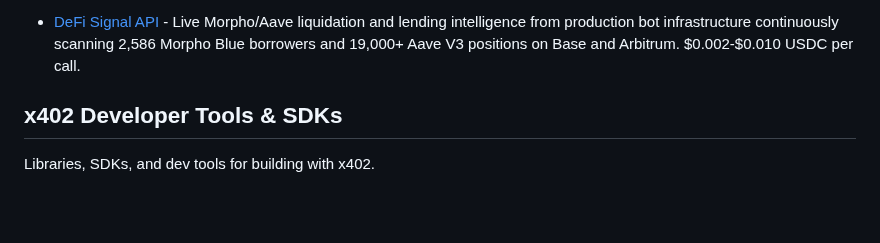
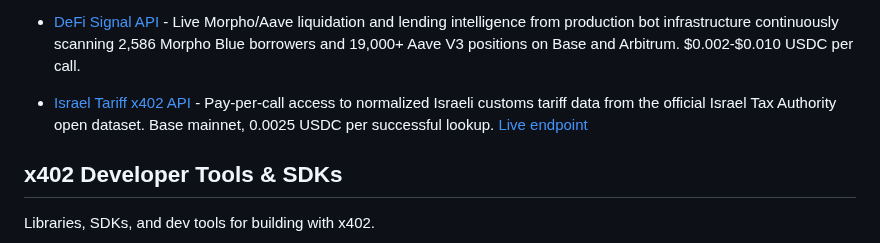
Before and after one commit to michielpost/x402-dev, a Markdown page: Projects.md, the part around the change. Drawn GitHub-style; blank space fills up the shorter version.

Commit message:
Add Israel Tariff x402 API

```diff
--- a/Projects.md
+++ b/Projects.md
@@ -51,6 +51,7 @@ Platforms that implement or enable payments, monetization, or x402 integration.
 - [Kerne Protocol](https://kerne.fi/x402/reserves) - Proof-of-reserves and signed ERC-20 reads for AI agents on Base. GET /reserves ($0.25) returns Kerne's hourly EOA-signed proof-of-reserves attestation for its kUSD synthetic dollar; POST /instant-read ($29) returns an EIP-191 signed read of any ERC-20. USDC on Base via the Coinbase CDP facilitator, indexed in the CDP Bazaar. Every response is independently verifiable (EIP-191); the same signed reserves blob is served free to humans at https://kerne.fi/api/por/signed. [OpenAPI](https://kerne.fi/x402/openapi.json) | [Home](https://kerne.fi)
 - [Bug Bounty Intelligence](https://api.mergefix.com/api/bug-intel) - Smart contract security scanner for AI agents, trained on 27,681 real accepted findings from Sherlock and Code4rena audit competitions. 5 USDC per scan on Base.
 - [DeFi Signal API](https://api.mergefix.com) - Live Morpho/Aave liquidation and lending intelligence from production bot infrastructure continuously scanning 2,586 Morpho Blue borrowers and 19,000+ Aave V3 positions on Base and Arbitrum. $0.002-$0.010 USDC per call.
+- [Israel Tariff x402 API](https://github.com/HassanEwida/israel-tariff-x402) - Pay-per-call access to normalized Israeli customs tariff data from the official Israel Tax Authority open dataset. Base mainnet, 0.0025 USDC per successful lookup. [Live endpoint](https://israel-tariff-x402.onrender.com/il/tariff/:code)
 
 ## x402 Developer Tools & SDKs
 Libraries, SDKs, and dev tools for building with x402.
```
